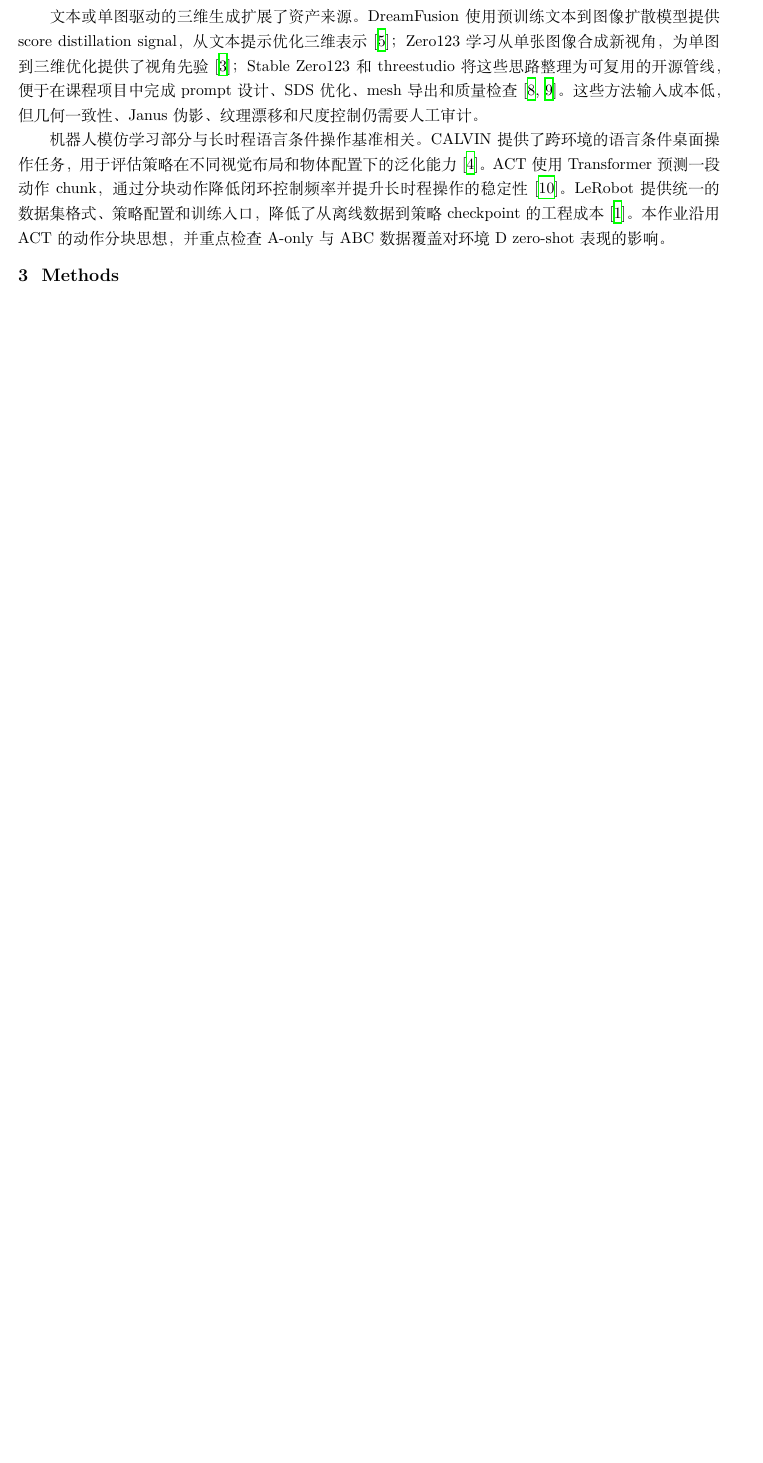
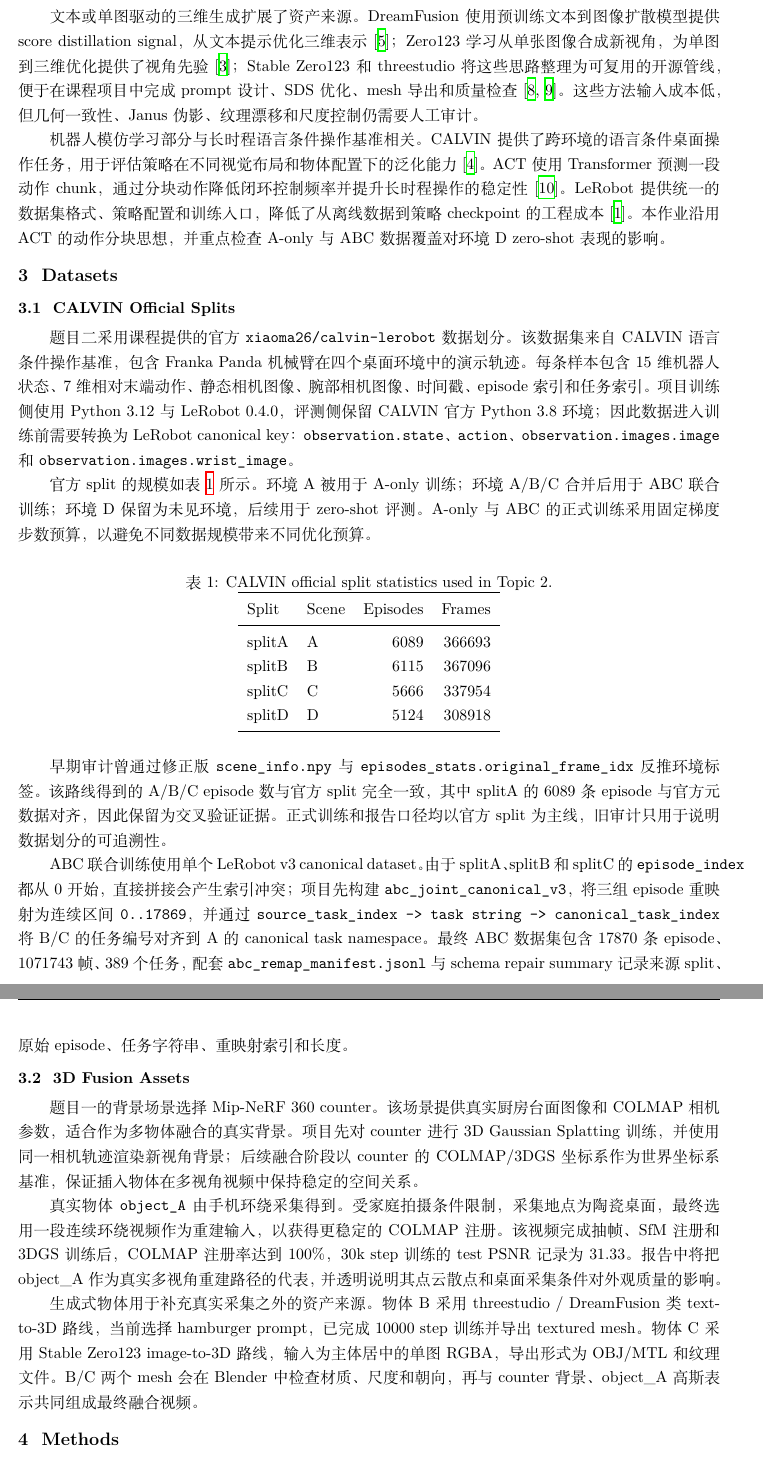
Before and after one commit to Zhuyy66/HW3-DL-Spatial-Intelligence, a LaTeX paper (reports/main.tex): part of page 2 of 4 before the commit and two parts of pages 2 and 3 of 5 after it, the two joined at a grey line, cut so that both start at the same text, the shorter picture padded with empty space. Compiled offline with XeLaTeX.

Commit message:
topic2: complete week3 day3 abc training

```diff
--- a/reports/main.tex
+++ b/reports/main.tex
@@ -44,6 +44,42 @@
 
 机器人模仿学习部分与长时程语言条件操作基准相关。CALVIN 提供了跨环境的语言条件桌面操作任务，用于评估策略在不同视觉布局和物体配置下的泛化能力\cite{mees2022calvin}。ACT 使用 Transformer 预测一段动作 chunk，通过分块动作降低闭环控制频率并提升长时程操作的稳定性\cite{chi2023act}。LeRobot 提供统一的数据集格式、策略配置和训练入口，降低了从离线数据到策略 checkpoint 的工程成本\cite{lerobot2024}。本作业沿用 ACT 的动作分块思想，并重点检查 A-only 与 ABC 数据覆盖对环境 D zero-shot 表现的影响。
 
+\section{Datasets}
+
+\subsection{CALVIN Official Splits}
+
+题目二采用课程提供的官方 \texttt{xiaoma26/calvin-lerobot} 数据划分。该数据集来自 CALVIN 语言条件操作基准，包含 Franka Panda 机械臂在四个桌面环境中的演示轨迹。每条样本包含 15 维机器人状态、7 维相对末端动作、静态相机图像、腕部相机图像、时间戳、episode 索引和任务索引。项目训练侧使用 Python 3.12 与 LeRobot 0.4.0，评测侧保留 CALVIN 官方 Python 3.8 环境；因此数据进入训练前需要转换为 LeRobot canonical key：\texttt{observation.state}、\texttt{action}、\texttt{observation.images.image} 和 \texttt{observation.images.wrist\_image}。
+
+官方 split 的规模如表~\ref{tab:calvin-splits} 所示。环境 A 被用于 A-only 训练；环境 A/B/C 合并后用于 ABC 联合训练；环境 D 保留为未见环境，后续用于 zero-shot 评测。A-only 与 ABC 的正式训练采用固定梯度步数预算，以避免不同数据规模带来不同优化预算。
+
+\begin{table}[h]
+  \centering
+  \caption{CALVIN official split statistics used in Topic 2.}
+  \label{tab:calvin-splits}
+  \begin{tabular}{llrr}
+    \toprule
+    Split & Scene & Episodes & Frames \\
+    \midrule
+    splitA & A & 6089 & 366693 \\
+    splitB & B & 6115 & 367096 \\
+    splitC & C & 5666 & 337954 \\
+    splitD & D & 5124 & 308918 \\
+    \bottomrule
+  \end{tabular}
+\end{table}
+
+早期审计曾通过修正版 \texttt{scene\_info.npy} 与 \texttt{episodes\_stats.original\_frame\_idx} 反推环境标签。该路线得到的 A/B/C episode 数与官方 split 完全一致，其中 splitA 的 6089 条 episode 与官方元数据对齐，因此保留为交叉验证证据。正式训练和报告口径均以官方 split 为主线，旧审计只用于说明数据划分的可追溯性。
+
+ABC 联合训练使用单个 LeRobot v3 canonical dataset。由于 splitA、splitB 和 splitC 的 \texttt{episode\_index} 都从 0 开始，直接拼接会产生索引冲突；项目先构建 \texttt{abc\_joint\_canonical\_v3}，将三组 episode 重映射为连续区间 \texttt{0..17869}，并通过 \texttt{source\_task\_index -> task string -> canonical\_task\_index} 将 B/C 的任务编号对齐到 A 的 canonical task namespace。最终 ABC 数据集包含 17870 条 episode、1071743 帧、389 个任务，配套 \texttt{abc\_remap\_manifest.jsonl} 与 schema repair summary 记录来源 split、原始 episode、任务字符串、重映射索引和长度。
+
+\subsection{3D Fusion Assets}
+
+题目一的背景场景选择 Mip-NeRF 360 counter。该场景提供真实厨房台面图像和 COLMAP 相机参数，适合作为多物体融合的真实背景。项目先对 counter 进行 3D Gaussian Splatting 训练，并使用同一相机轨迹渲染新视角背景；后续融合阶段以 counter 的 COLMAP/3DGS 坐标系作为世界坐标系基准，保证插入物体在多视角视频中保持稳定的空间关系。
+
+真实物体 \texttt{object\_A} 由手机环绕采集得到。受家庭拍摄条件限制，采集地点为陶瓷桌面，最终选用一段连续环绕视频作为重建输入，以获得更稳定的 COLMAP 注册。该视频完成抽帧、SfM 注册和 3DGS 训练后，COLMAP 注册率达到 100\%，30k step 训练的 test PSNR 记录为 31.33。报告中将把 object\_A 作为真实多视角重建路径的代表，并透明说明其点云散点和桌面采集条件对外观质量的影响。
+
+生成式物体用于补充真实采集之外的资产来源。物体 B 采用 threestudio / DreamFusion 类 text-to-3D 路线，当前选择 hamburger prompt，已完成 10000 step 训练并导出 textured mesh。物体 C 采用 Stable Zero123 image-to-3D 路线，输入为主体居中的单图 RGBA，导出形式为 OBJ/MTL 和纹理文件。B/C 两个 mesh 会在 Blender 中检查材质、尺度和朝向，再与 counter 背景、object\_A 高斯表示共同组成最终融合视频。
+
 \section{Methods}
 
 \subsection{Topic 1: Multi-Source 3D Asset Fusion}
```
